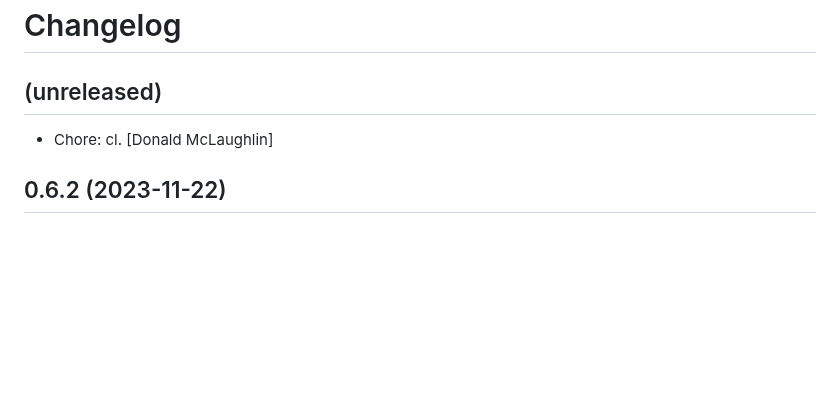
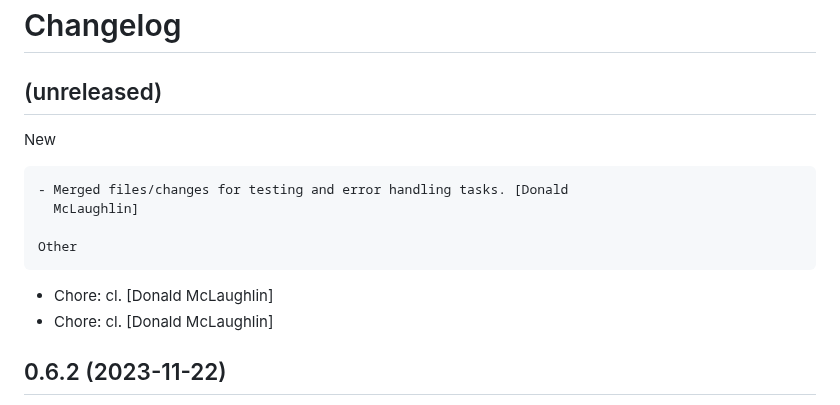
Before and after one commit to don1997/csm, a Markdown page: CHANGELOG.md, the part around the change. GitHub-like rendering; blank space fills up the shorter version.

Commit message:
Chore: cl

```diff
--- a/CHANGELOG.md
+++ b/CHANGELOG.md
@@ -4,6 +4,15 @@ Changelog
 
 (unreleased)
 ------------
+
+New
+~~~
+- Merged files/changes for testing and error handling tasks. [Donald
+  McLaughlin]
+
+Other
+~~~~~
+- Chore: cl. [Donald McLaughlin]
 - Chore: cl. [Donald McLaughlin]
 
 
```
